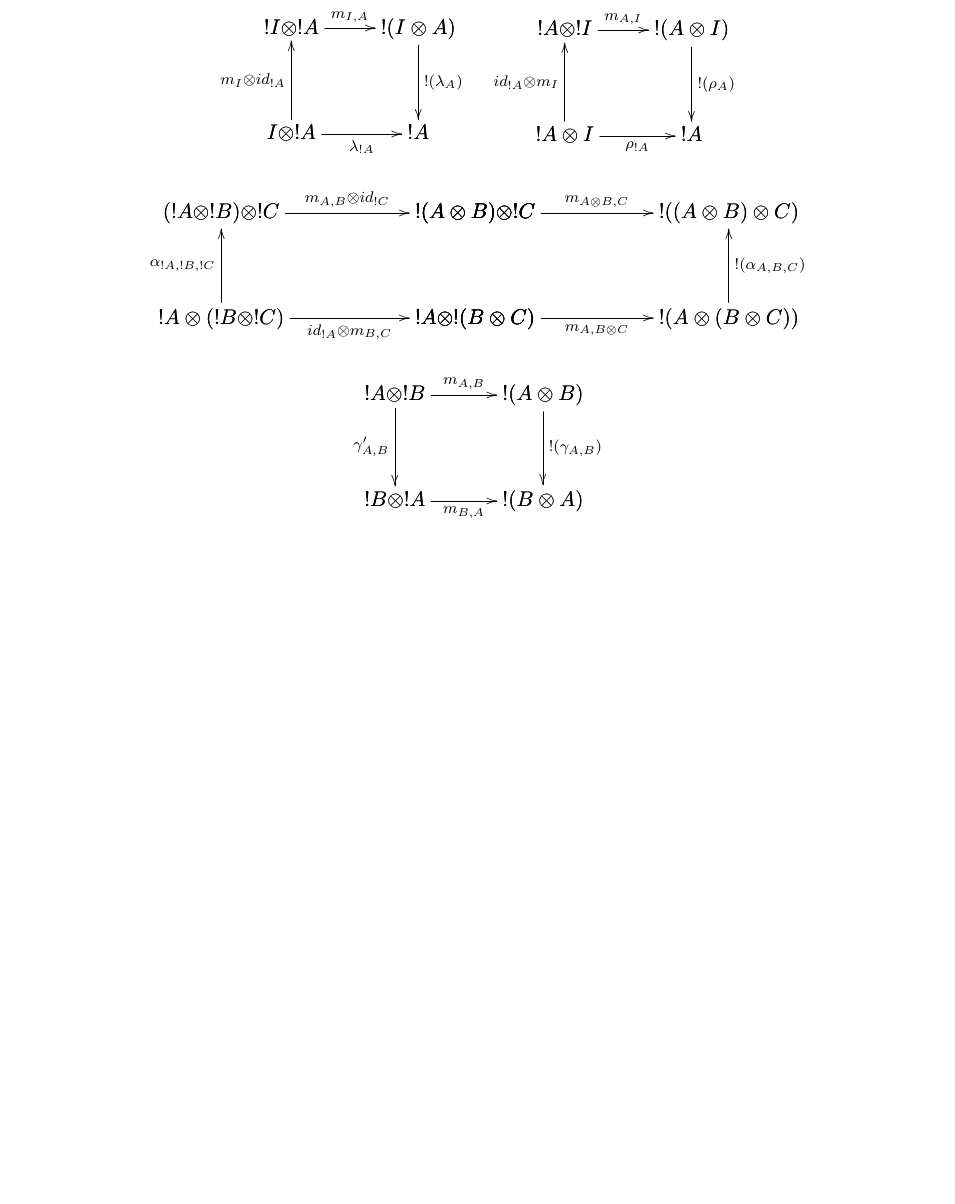
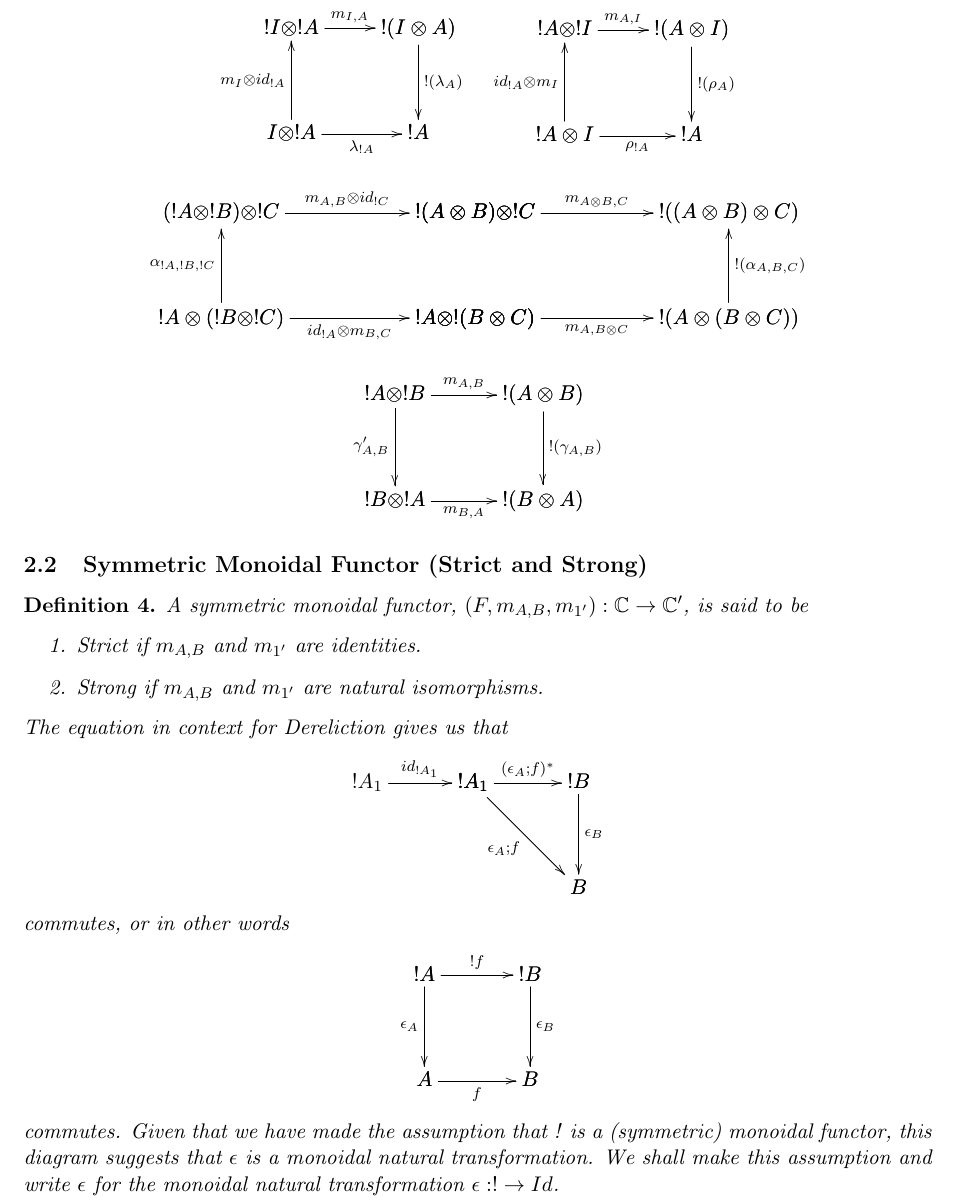
Before and after one commit to heades/monoidal-annex, a LaTeX document (main.tex, which reads Monodial_Functor.tex): part of page 6 of 7, cut so that both start at the same text, the shorter picture padded with empty space. Compiled offline with pdfLaTeX.

Commit message:
More work with functor section

```diff
--- a/Monodial_Functor.tex
+++ b/Monodial_Functor.tex
@@ -163,3 +163,43 @@
         \end{math}
     \end{center}
 \end{definition}
+\subsection{Symmetric Monoidal Functor (Strict and Strong)}
+\label{subsec:symmetric_monoidal_functor_s_and_s}
+\begin{definition}
+    A symmetric monoidal functor, $(F,m_{A,B},m_{1'}): \mathbb{C} \rightarrow \mathbb{C}'$, is said to be
+    \begin{enumerate}
+        \item Strict if $m_{A,B}$ and $m_{1'}$ are identities.
+        \item Strong if $m_{A,B}$ and $m_{1'}$ are natural isomorphisms.
+    \end{enumerate}
+    The equation in context for Dereliction gives us that
+    \begin{center}
+        \begin{math}
+            \begin{array}{c}
+                \bfig
+                \morphism(0,500)|a|<500,0>[!A_1`!A_1;id_{!A_1}]
+                \qtriangle(500,0)|alr|<500,500>[
+                    !A_1`
+                    !B`
+                    B;
+                    (\epsilon_A;f)^*`
+                    \epsilon_A;f`
+                    \epsilon_B
+                ]
+                \efig
+            \end{array}
+        \end{math}
+    \end{center}
+    commutes, or in other words
+    \begin{center}
+        \begin{math}
+            \begin{array}{c}
+                \bfig
+                \square[!A`!B`A`B;!f`\epsilon_A`\epsilon_B`f]
+                \efig
+            \end{array}
+        \end{math}
+    \end{center}
+    commutes.  Given that we have made the assumption that ! is a (symmetric) monoidal functor, this diagram suggests
+    that $\epsilon$ is a monoidal natural transformation.  We shall make this assumption and write $\epsilon$ for the monoidal
+    natural transformation $\epsilon:! \rightarrow Id$.
+\end{definition}
```
Also changed, not shown: main.pdf, 1 other file.
